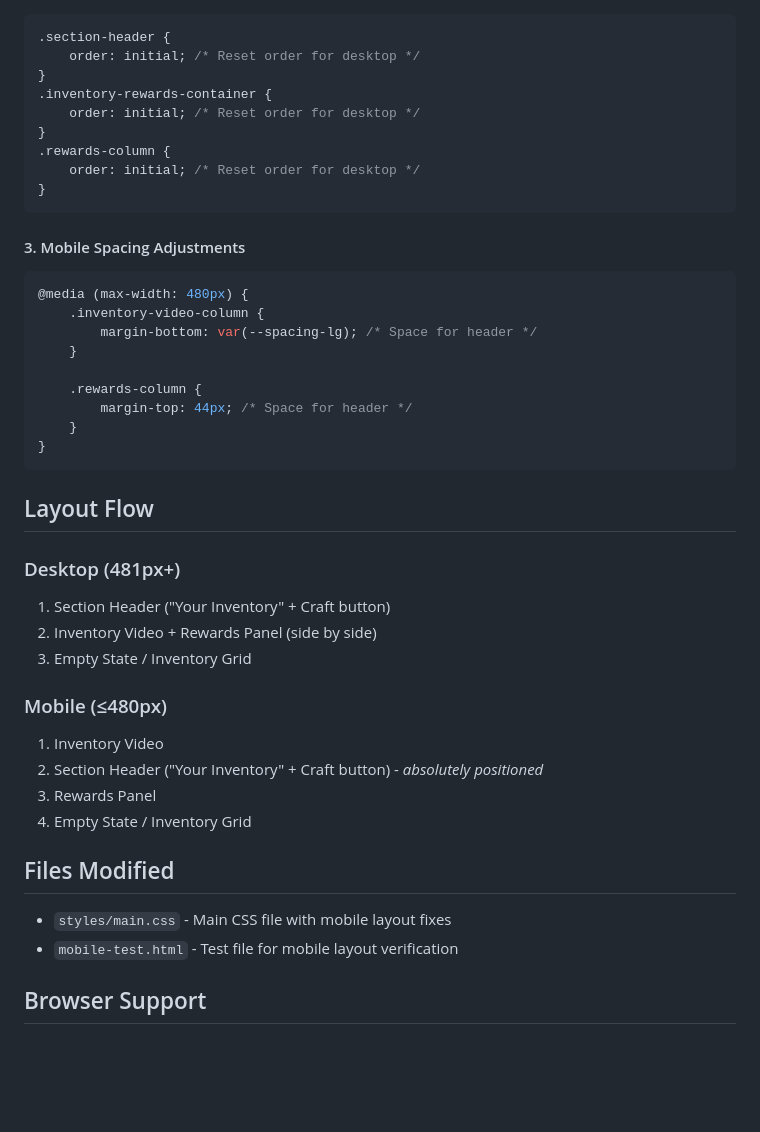
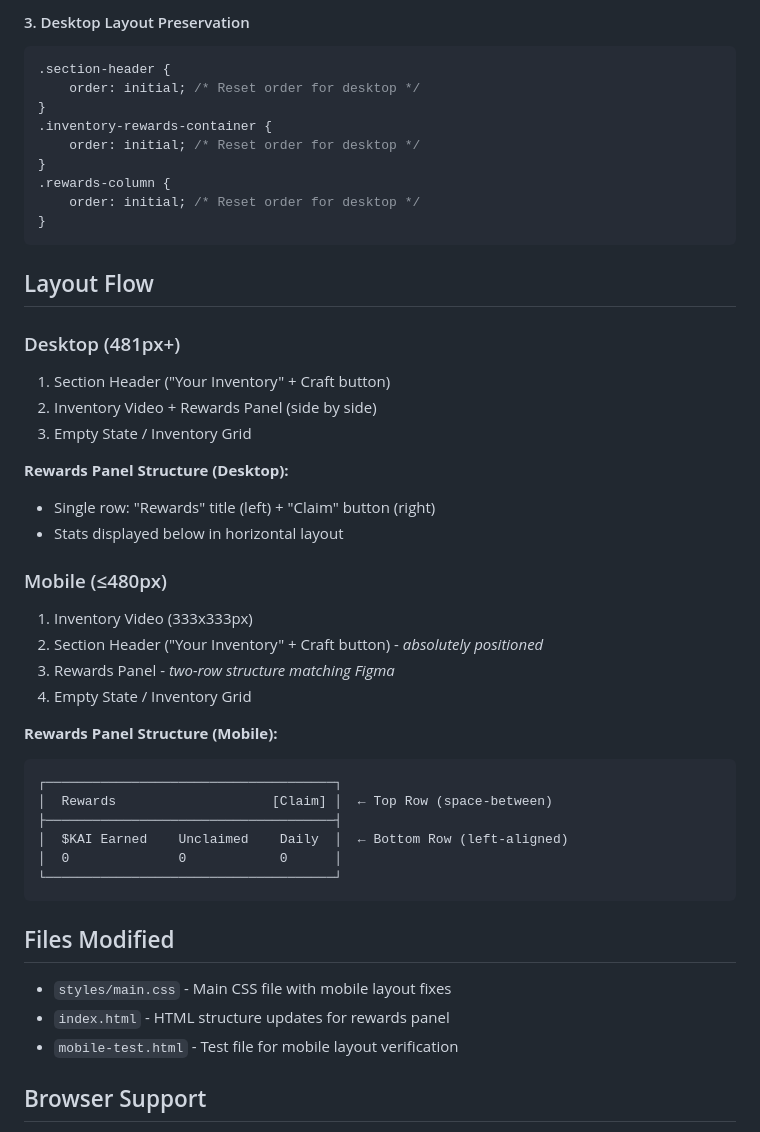
Before and after one commit to XnoBui/Potion-Craft, a Markdown page: MOBILE_LAYOUT_FIX.md, the part around one of its changes. GitHub-like rendering; blank space fills up the shorter version.

````diff
--- a/MOBILE_LAYOUT_FIX.md
+++ b/MOBILE_LAYOUT_FIX.md
@@ -36,3 +79,4 @@ Implemented an absolute positioning approach for mobile devices (max-width: 480p
+#### 3. Desktop Layout Preservation
 ```css
 .section-header {
     order: initial; /* Reset order for desktop */
@@ -45,19 +89,6 @@ Implemented an absolute positioning approach for mobile devices (max-width: 480p
 }
 ```
 
-#### 3. Mobile Spacing Adjustments
-```css
-@media (max-width: 480px) {
-    .inventory-video-column {
-        margin-bottom: var(--spacing-lg); /* Space for header */
-    }
-
-    .rewards-column {
-        margin-top: 44px; /* Space for header */
-    }
-}
-```
-
 ## Layout Flow
 
 ### Desktop (481px+)
@@ -65,14 +96,29 @@ Implemented an absolute positioning approach for mobile devices (max-width: 480p
 2. Inventory Video + Rewards Panel (side by side)
 3. Empty State / Inventory Grid
 
+**Rewards Panel Structure (Desktop):**
+- Single row: "Rewards" title (left) + "Claim" button (right)
+- Stats displayed below in horizontal layout
+
 ### Mobile (≤480px)
-1. Inventory Video
+1. Inventory Video (333x333px)
 2. Section Header ("Your Inventory" + Craft button) - *absolutely positioned*
-3. Rewards Panel
+3. Rewards Panel - *two-row structure matching Figma*
 4. Empty State / Inventory Grid
+
+**Rewards Panel Structure (Mobile):**
+```
+┌─────────────────────────────────────┐
+│  Rewards                    [Claim] │  ← Top Row (space-between)
+├─────────────────────────────────────┤
+│  $KAI Earned    Unclaimed    Daily  │  ← Bottom Row (left-aligned)
+│  0              0            0      │
+└─────────────────────────────────────┘
+```
 
 ## Files Modified
 - `styles/main.css` - Main CSS file with mobile layout fixes
+- `index.html` - HTML structure updates for rewards panel
 - `mobile-test.html` - Test file for mobile layout verification
 
 ## Browser Support
````
Also changed, not shown: other parts of MOBILE_LAYOUT_FIX.md (+71 -18 lines).
